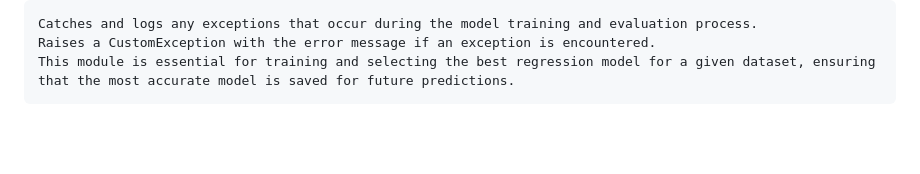
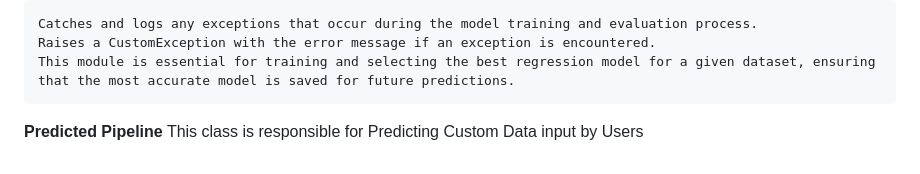
Before and after one commit to TahaDataAlchemy/Projects-Of-Data-Science, a Markdown page: END TO END MLOPS PROJECT/Readme.md, the part around the change. GitHub-like rendering; blank space fills up the shorter version.

```diff
--- a/END TO END MLOPS PROJECT/Readme.md
+++ b/END TO END MLOPS PROJECT/Readme.md
@@ -162,3 +162,7 @@
     Catches and logs any exceptions that occur during the model training and evaluation process.
     Raises a CustomException with the error message if an exception is encountered.
     This module is essential for training and selecting the best regression model for a given dataset, ensuring that the most accurate model is saved for future predictions.
+
+
+**Predicted Pipeline**
+        This class is responsible for Predicting Custom Data input by Users
```
